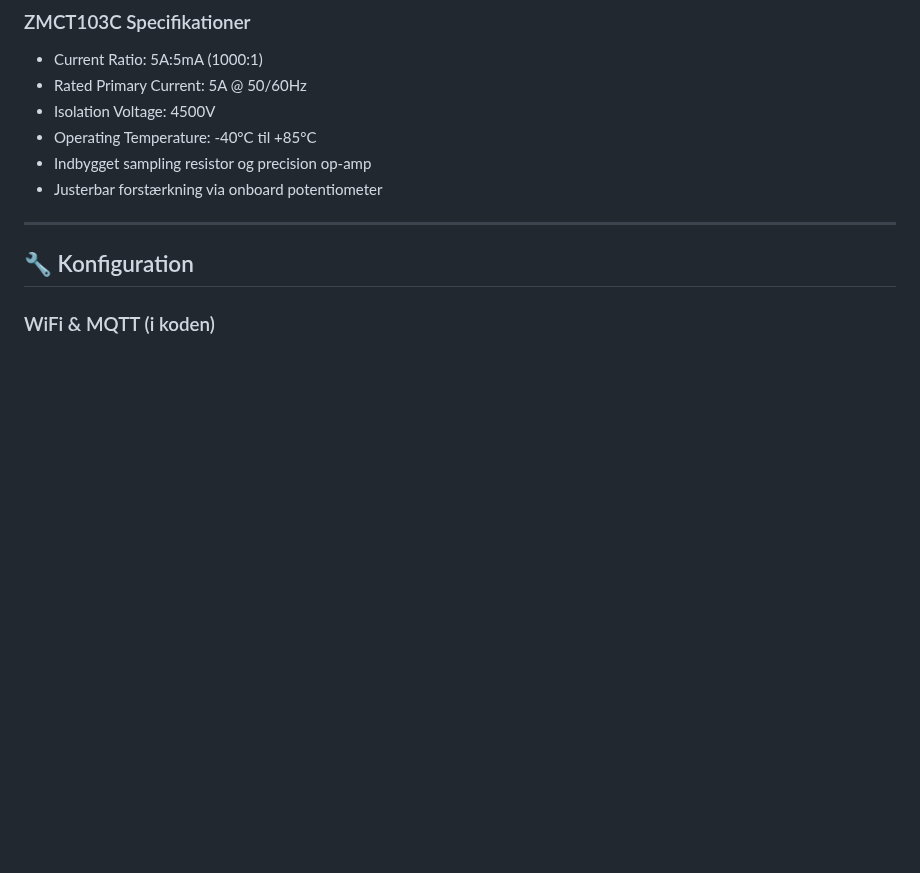
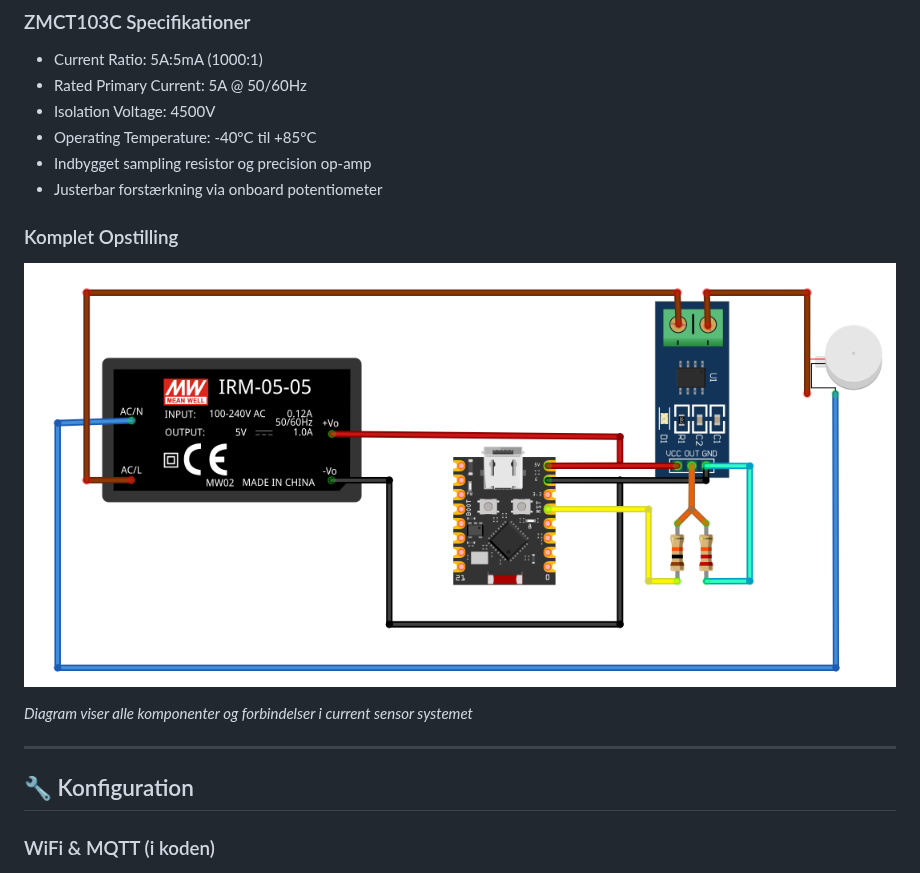
Before and after one commit to dkingger/spansug-gate-esp32, a Markdown page: src/CurrentSensor/README.md, the part around the change. Rendered like a GitHub page; pictures changed too: images/currentsensor.png (added); blank space fills up the shorter version.

Commit message:
Add current sensor diagram to documentation

```diff
--- a/src/CurrentSensor/README.md
+++ b/src/CurrentSensor/README.md
@@ -51,6 +51,12 @@ Netspænding (230V) → Strømførende ledning gennem ZMCT103C "donut"
 - Operating Temperature: -40°C til +85°C
 - Indbygget sampling resistor og precision op-amp
 - Justerbar forstærkning via onboard potentiometer
+
+### Komplet Opstilling
+
+![Current Sensor Setup](../../images/currentsensor.png)
+
+*Diagram viser alle komponenter og forbindelser i current sensor systemet*
 
 ---
 
```
